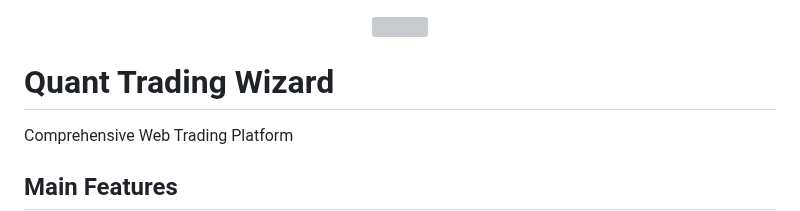
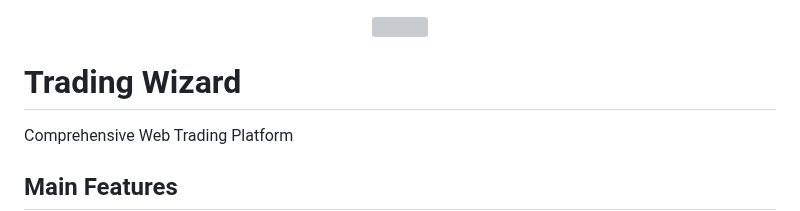
Before and after one commit to eshinhw/quant-portfolio-visualizer, a Markdown page: README.md, the part around the change. Drawn GitHub-style; grey boxes are pictures that could not be loaded.

```diff
--- a/README.md
+++ b/README.md
@@ -2,7 +2,7 @@
   <img width="1200" height="400" src="https://user-images.githubusercontent.com/41933169/225430938-7c29b360-8e94-4a0d-a3f4-e0c304aa45f9.png">
 </p>
 
-# Quant Trading Wizard
+# Trading Wizard
 
 Comprehensive Web Trading Platform
 
```
